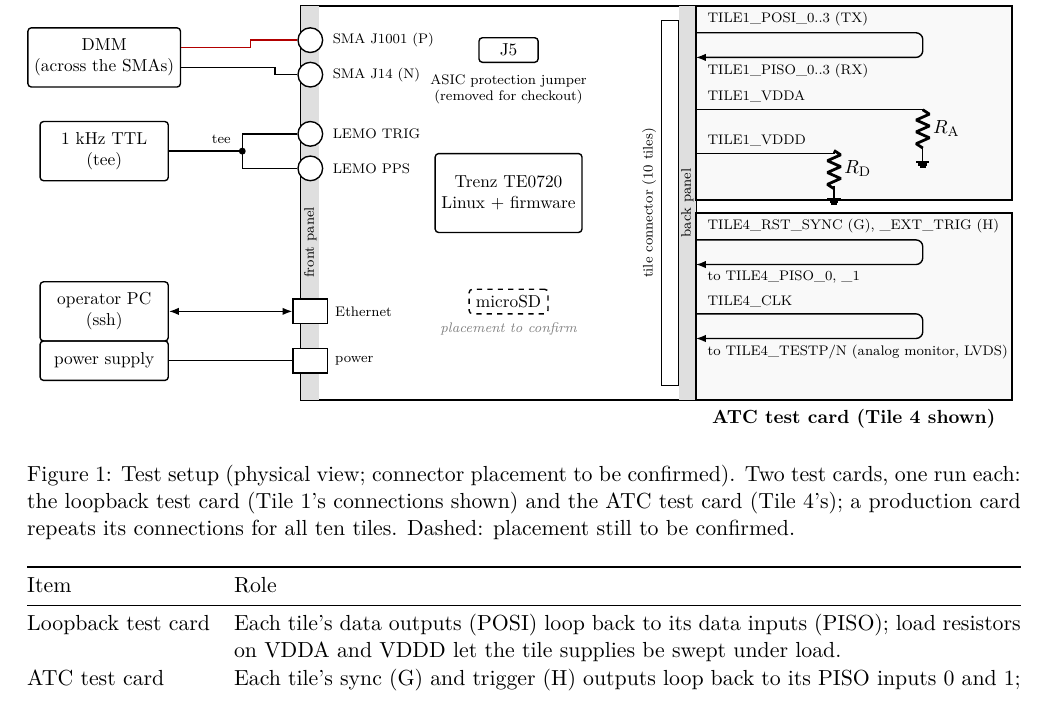
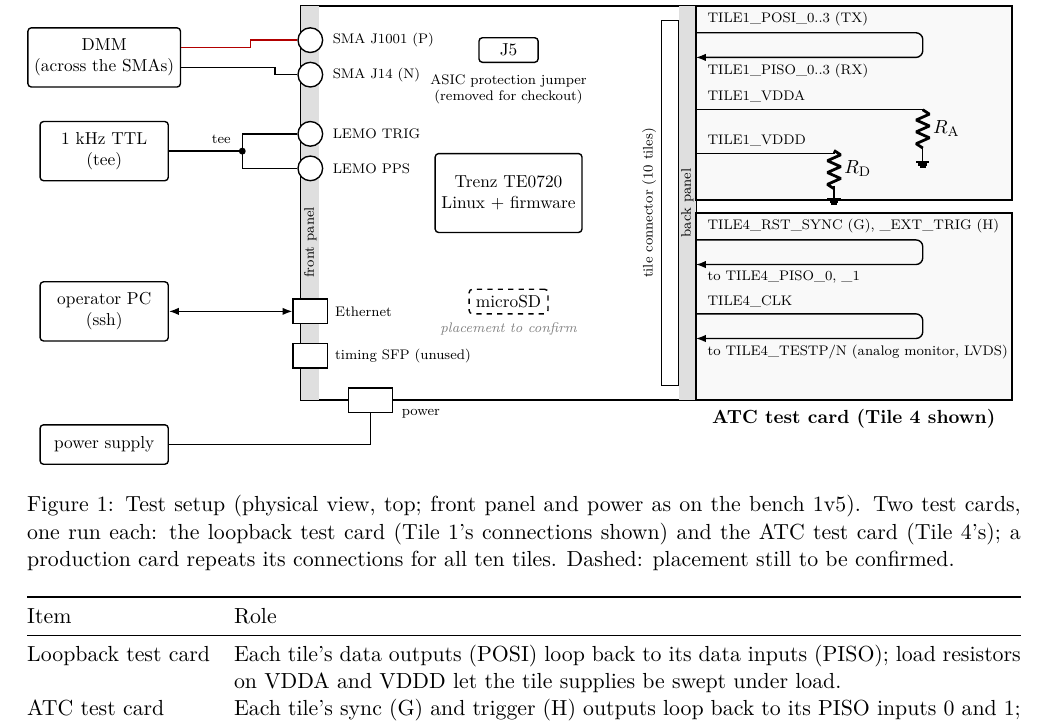
Before and after one commit to mulhearn/pacman_docs, a LaTeX document (agents/qaqc.tex): part of page 2 of 11, cut so that both start at the same text. Compiled offline with pdfLaTeX.

Commit message:
qaqc:  setup figure, power at the terminal block, timing SFP on the front panel

```diff
--- a/agents/qaqc.tex
+++ b/agents/qaqc.tex
@@ -88,7 +88,8 @@
   \node[jack] (trig) at (0.18,5.4) {};  \node[sig] at (0.5,5.4) {LEMO TRIG};
   \node[jack] (pps)  at (0.18,4.7) {};  \node[sig] at (0.5,4.7) {LEMO PPS};
   \node[port] (eth)  at (0.18,1.8) {};  \node[sig] at (0.55,1.8) {Ethernet};
-  \node[port] (pwr)  at (0.18,0.8) {};  \node[sig] at (0.55,0.8) {power};
+  \node[port] (sfp)  at (0.18,0.9) {};  \node[sig] at (0.55,0.9) {timing SFP (unused)};
+  \node[port,minimum width=9mm] (pwr) at (1.4,0.0) {};  \node[sig,anchor=north west] at (1.9,-0.05) {power};
   % inside
   \node[box,minimum width=12mm] (j5) at (4.2,7.1) {J5};
   \node[font=\scriptsize,align=center,below=1mm of j5] {ASIC protection jumper\\(removed for checkout)};
@@ -127,10 +128,10 @@
   \draw[thick] (tee) |- (pps.west);
   \node[box,minimum width=26mm,minimum height=12mm] (pc) at (-4.0,1.8) {operator PC\\(ssh)};
   \draw[thick,{Latex[length=2mm]}-{Latex[length=2mm]}] (pc.east) -- (eth.west);
-  \node[box,minimum width=26mm,minimum height=8mm] (ps) at (-4.0,0.8) {power supply};
-  \draw[thick] (ps.east) -- (pwr.west);
+  \node[box,minimum width=26mm,minimum height=8mm] (ps) at (-4.0,-0.9) {power supply};
+  \draw[thick] (ps.east) -| (pwr.south);
 \end{circuitikz}}
-\caption{Test setup (physical view; connector placement to be confirmed).  Two test cards, one run each:  the
+\caption{Test setup (physical view, top; front panel and power as on the bench 1v5).  Two test cards, one run each:  the
   loopback test card (Tile 1's connections shown) and the ATC test card (Tile 4's);  a production card repeats its
   connections for all ten tiles.  Dashed: placement still to be confirmed.}
 \end{figure}
```
Also changed, not shown: agents/qaqc.pdf.
